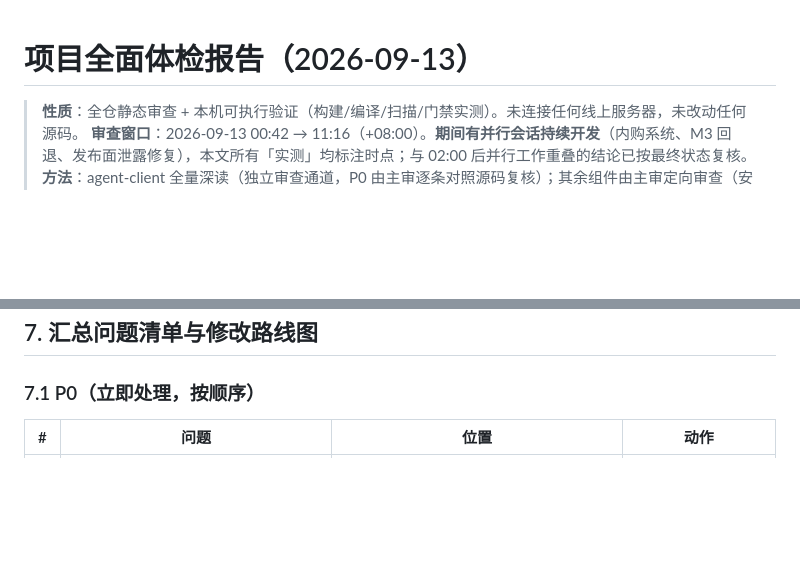
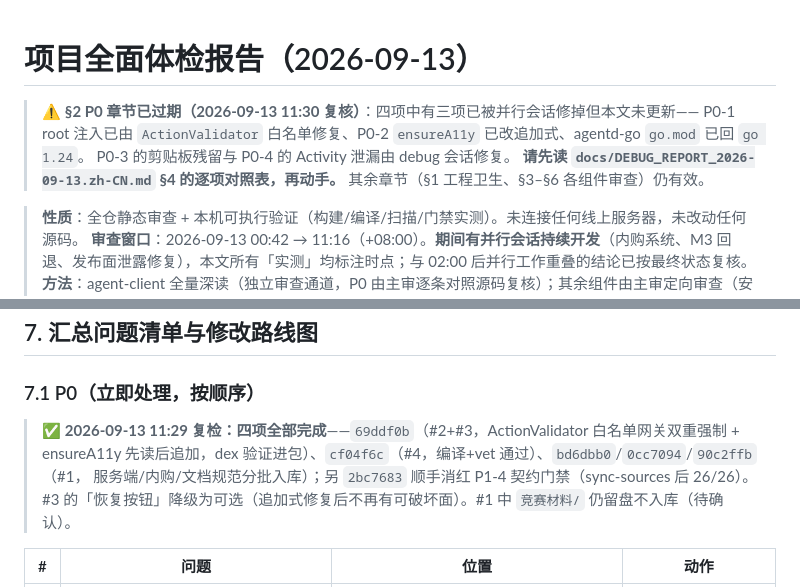
Before and after one commit to TQYM/android-global-agent, a Markdown page: docs/PROJECT_REVIEW_2026-09-13.zh-CN.md, 2 parts joined by grey strips. Drawn GitHub-style; blank space fills up the shorter version.

```diff
--- a/docs/PROJECT_REVIEW_2026-09-13.zh-CN.md
+++ b/docs/PROJECT_REVIEW_2026-09-13.zh-CN.md
@@ -1,4 +1,10 @@
 # 项目全面体检报告（2026-09-13）
+
+> ⚠️ **§2 P0 章节已过期（2026-09-13 11:30 复核）**：四项中有三项已被并行会话修掉但本文未更新——
+> P0-1 root 注入已由 `ActionValidator` 白名单修复、P0-2 `ensureA11y` 已改追加式、agentd-go `go.mod` 已回 `go 1.24`。
+> P0-3 的剪贴板残留与 P0-4 的 Activity 泄漏由 debug 会话修复。
+> **请先读 `docs/DEBUG_REPORT_2026-09-13.zh-CN.md` §4 的逐项对照表，再动手。**
+> 其余章节（§1 工程卫生、§3–§6 各组件审查）仍有效。
 
 > **性质**：全仓静态审查 + 本机可执行验证（构建/编译/扫描/门禁实测）。未连接任何线上服务器，未改动任何源码。
 > **审查窗口**：2026-09-13 00:42 → 11:16（+08:00）。**期间有并行会话持续开发**（内购系统、M3 回退、发布面泄露修复），本文所有「实测」均标注时点；与 02:00 后并行工作重叠的结论已按最终状态复核。
@@ -198,6 +204,11 @@
 
 ### 7.1 P0（立即处理，按顺序）
 
+> ✅ **2026-09-13 11:29 复检：四项全部完成**——`69ddf0b`（#2+#3，ActionValidator 白名单网关双重强制 +
+> ensureA11y 先读后追加，dex 验证进包）、`cf04f6c`（#4，编译+vet 通过）、`bd6dbb0`/`0cc7094`/`90c2ffb`（#1，
+> 服务端/内购/文档规范分批入库）；另 `2bc7683` 顺手消红 P1-4 契约门禁（sync-sources 后 26/26）。
+> #3 的「恢复按钮」降级为可选（追加式修复后不再有可破坏面）。#1 中 `竞赛材料/` 仍留盘不入库（待确认）。
+
 | # | 问题 | 位置 | 动作 |
 |---|---|---|---|
 | 1 | **核心工程未入版本控制**：服务端/整合版/skills/手册/测试大半未跟踪，53 文件未提交——单机磁盘故障 = 服务端源码仅存线上副本 | git 工作区 | 分批提交（§1.3 已审计无密钥）；`竞赛材料/` 待用户确认 |
```
Also changed, not shown: PROJECT_OVERVIEW.zh-CN.md (+18 -1 lines).
